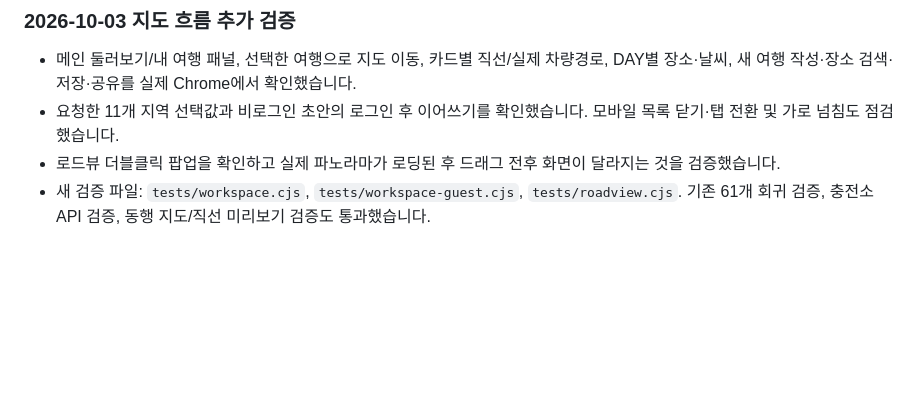
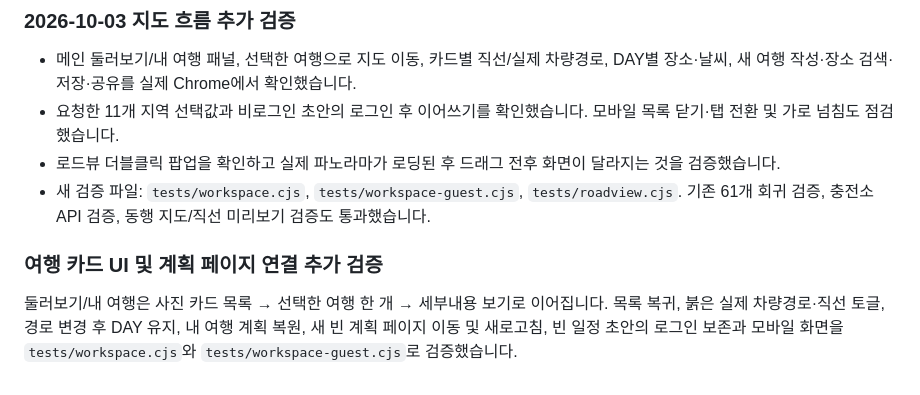
Before and after one commit to 77romin/mapmates, a Markdown page: docs/FEATURE_AUDIT.md, the part around the change. GitHub-like rendering; blank space fills up the shorter version.

Commit message:
test: 여행 카드 경로 토글 계획 페이지 흐름 검증

```diff
--- a/docs/FEATURE_AUDIT.md
+++ b/docs/FEATURE_AUDIT.md
@@ -63,3 +63,6 @@
 - 요청한 11개 지역 선택값과 비로그인 초안의 로그인 후 이어쓰기를 확인했습니다. 모바일 목록 닫기·탭 전환 및 가로 넘침도 점검했습니다.
 - 로드뷰 더블클릭 팝업을 확인하고 실제 파노라마가 로딩된 후 드래그 전후 화면이 달라지는 것을 검증했습니다.
 - 새 검증 파일: `tests/workspace.cjs`, `tests/workspace-guest.cjs`, `tests/roadview.cjs`. 기존 61개 회귀 검증, 충전소 API 검증, 동행 지도/직선 미리보기 검증도 통과했습니다.
+
+### 여행 카드 UI 및 계획 페이지 연결 추가 검증
+둘러보기/내 여행은 사진 카드 목록 → 선택한 여행 한 개 → 세부내용 보기로 이어집니다. 목록 복귀, 붉은 실제 차량경로·직선 토글, 경로 변경 후 DAY 유지, 내 여행 계획 복원, 새 빈 계획 페이지 이동 및 새로고침, 빈 일정 초안의 로그인 보존과 모바일 화면을 `tests/workspace.cjs`와 `tests/workspace-guest.cjs`로 검증했습니다.
```
Also changed, not shown: README.md (+1 -1 lines), docs/TROUBLE_SHOOTING.md (+7 -0 lines), docs/screenshots/13-focused-travel.png (added), docs/screenshots/mobile-focused-travel.png (added), 3 other files.
